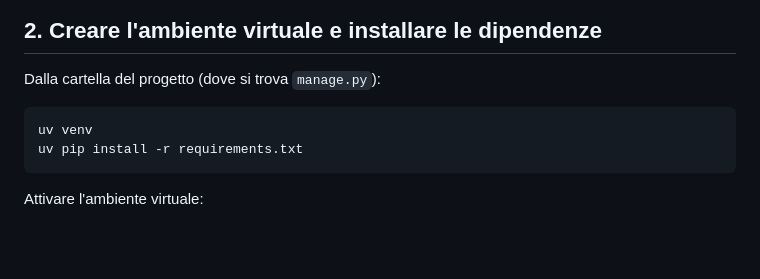
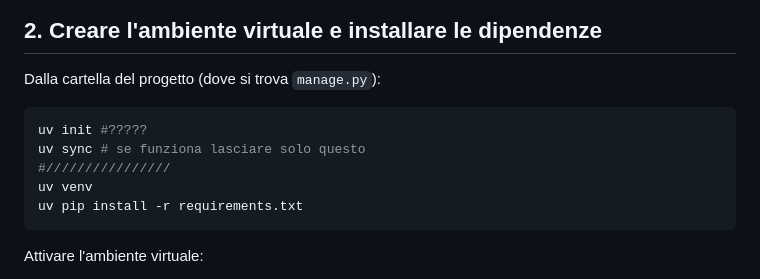
Before and after one commit to Svegog/BasiDiDati2026, a Markdown page: appStabilimento/README.md, the part around the change. Drawn GitHub-style; blank space fills up the shorter version.

Commit message:
Aggiornamento readme

````diff
--- a/appStabilimento/README.md
+++ b/appStabilimento/README.md
@@ -62,6 +62,9 @@ Estrarre il contenuto dello zip in una cartella a piacere.
 Dalla cartella del progetto (dove si trova `manage.py`):
 
 ```bash
+uv init #?????
+uv sync # se funziona lasciare solo questo
+#////////////////
 uv venv
 uv pip install -r requirements.txt
 ```
````
